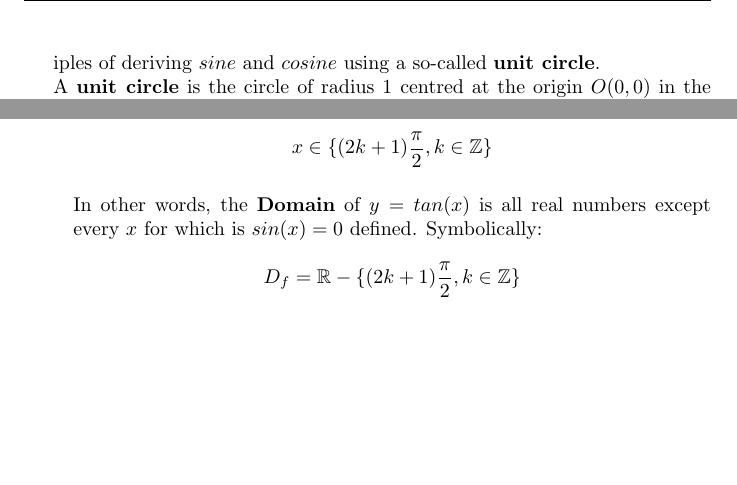
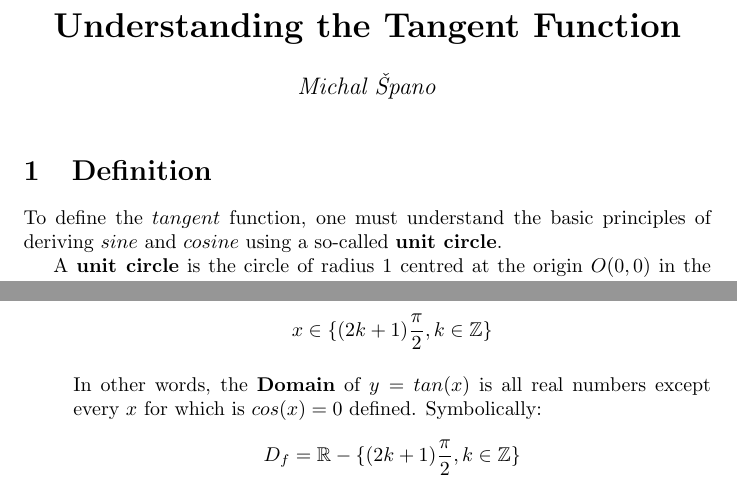
Before and after one commit to michalspano/study-materials, a LaTeX document (study-materials/udnerstanding-tangent/tangent.tex): two parts of pages 1 and 2 of 5, joined at a grey line, cut at the place of the change, the shorter picture padded with empty space. Compiled offline with pdfLaTeX.

Commit message:
Fix definition

```diff
--- a/study-materials/udnerstanding-tangent/tangent.tex
+++ b/study-materials/udnerstanding-tangent/tangent.tex
@@ -31,7 +31,13 @@
 \lhead{Tangent function}
 \rfoot{Page \thepage}
 
-\begin{document}iples of deriving $sine$ and $cosine$ using a so-called \textbf{unit circle}.
+\begin{document}
+
+\maketitle
+
+% SECTION 1
+\section{Definition}
+To define the $tangent$ function, one must understand the basic principles of deriving $sine$ and $cosine$ using a so-called \textbf{unit circle}.
 
 A \textbf{unit circle} is the circle of radius 1 centred at the origin $O(0, 0)$ in the \textbf{Cartesian coordinate system}.
 
@@ -100,7 +106,7 @@ Now, let's address the properties of $f:y=tan(x)$
     x\in\{(2k+1)\frac{\pi}{2}, k\in\mathbb{Z} \}
     \]
 
-    In other words, the \textbf{Domain} of $y=tan(x)$ is all real numbers except every $x$ for which is $sin(x) = 0$ defined. Symbolically:
+    In other words, the \textbf{Domain} of $y=tan(x)$ is all real numbers except every $x$ for which is $cos(x) = 0$ defined. Symbolically:
     \[
     D_f= \mathbb{R}-\{ (2k+1)\frac{\pi}{2}, k\in\mathbb{Z} \}
     \]
```
Also changed, not shown: study-materials/udnerstanding-tangent/exp/Tangent-exp.pdf, study-materials/udnerstanding-tangent/tangent.tex (7 more changed lines).
